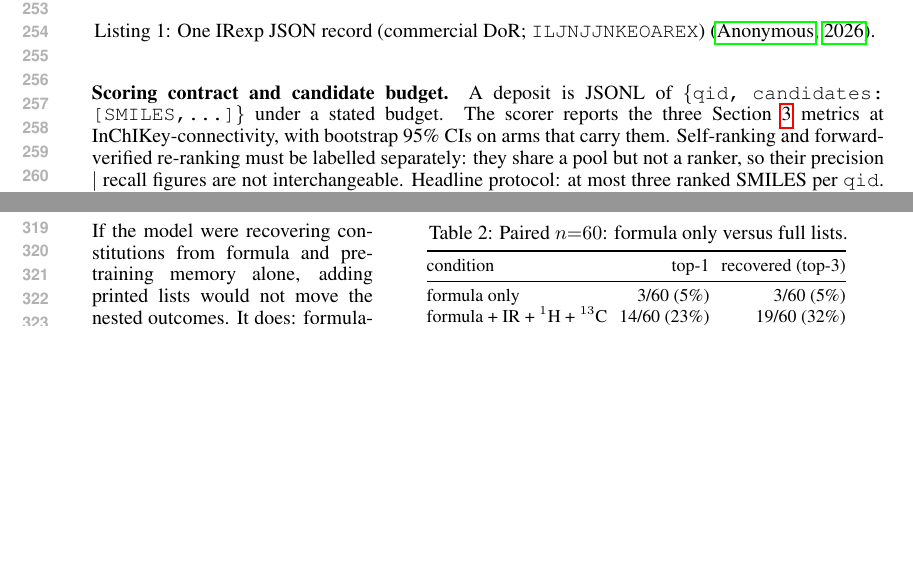
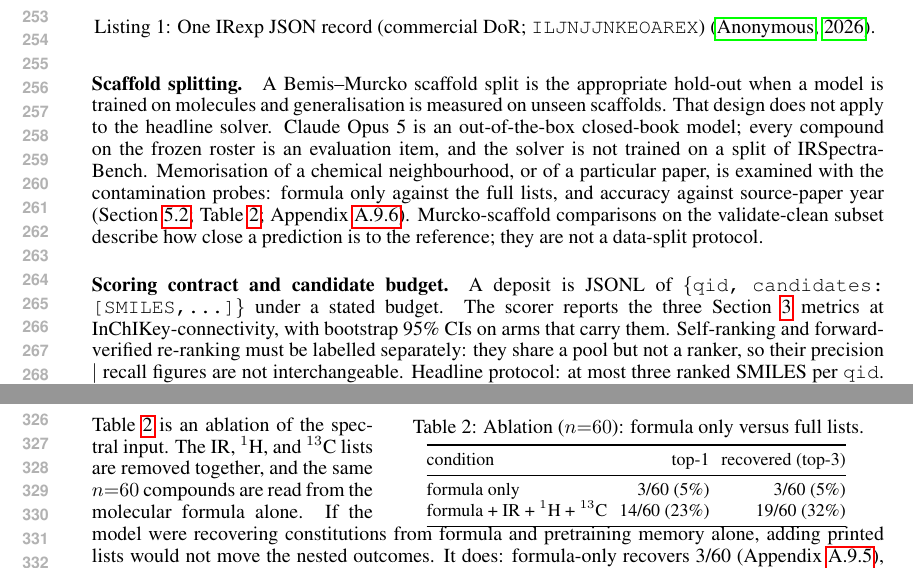
Before and after one commit to IlkhamFY/IRSpectra-Bench, a LaTeX paper (main.tex): two parts of pages 5 and 6 of 22 before the commit and two parts of pages 5 and 7 of 22 after it, joined at a grey line, cut so that both start at the same text, the shorter picture padded with empty space. Compiled offline with pdfLaTeX.

Commit message:
release scaffold and ablation naming

```diff
--- a/main.tex
+++ b/main.tex
@@ -534,6 +534,22 @@ Early sampler seeds were not stored, so the roster is reusable and not re-drawab
 \label{lst:payload}
 \end{listing}
 
+\paragraph{Scaffold splitting.}
+A Bemis--Murcko scaffold split is the appropriate hold-out when a model
+is trained on molecules and generalisation is measured on unseen scaffolds.
+That design does not apply to the headline solver.
+Claude Opus 5 is an out-of-the-box closed-book model; every compound on
+the frozen roster is an evaluation item, and the solver is not trained on
+a split of IRSpectra-Bench.
+Memorisation of a chemical neighbourhood, or of a particular paper, is
+examined with the contamination probes: formula only against the full
+lists, and accuracy against source-paper year
+(Section~\ref{sec:contamination}; Table~\ref{tab:formula-only};
+Appendix~\ref{si:year}).
+Murcko-scaffold comparisons on the validate-clean subset describe
+how close a prediction is to the reference; they are not a data-split
+protocol.
+
 \paragraph{Scoring contract and candidate budget.}
 A deposit is JSONL of \texttt{\{qid, candidates: [SMILES,\ldots]\}} under a
 stated budget.
@@ -701,13 +717,13 @@ four-model Claude ladder are reported in Appendix~\ref{si:ladder24}.
 % A battery-electrolyte subset ($n{=}46$) is recall-bound (26\% top-1);
 % the underpowered four-model Claude ladder is in Appendix~\ref{si:ladder24}.
 
-\subsection{Spectral controls}
+\subsection{Ablation of the printed lists}
 \label{sec:contamination}
 
 \begin{wraptable}{r}{0.62\textwidth}
 \vspace{-1.2\baselineskip}
 \centering
-\caption{Paired $n{=}60$: formula only versus full lists.}
+\caption{Ablation ($n{=}60$): formula only versus full lists.}
 \label{tab:formula-only}
 \small
 \setlength{\tabcolsep}{3pt}
@@ -722,6 +738,9 @@ formula + IR + $^1$H + $^{13}$C & 14/60 (23\%) & 19/60 (32\%) \\
 \vspace{-0.8\baselineskip}
 \end{wraptable}
 
+Table~\ref{tab:formula-only} is an ablation of the spectral input.
+The IR, $^1$H, and $^{13}$C lists are removed together, and the same
+$n{=}60$ compounds are read from the molecular formula alone.
 If the model were recovering constitutions from formula and pretraining
 memory alone, adding printed lists would not move the nested outcomes.
 It does: formula-only recovers 3/60 (Appendix~\ref{si:n60}), and every one of those three remains
```
Also changed, not shown: main.tex (4 more changed lines).
